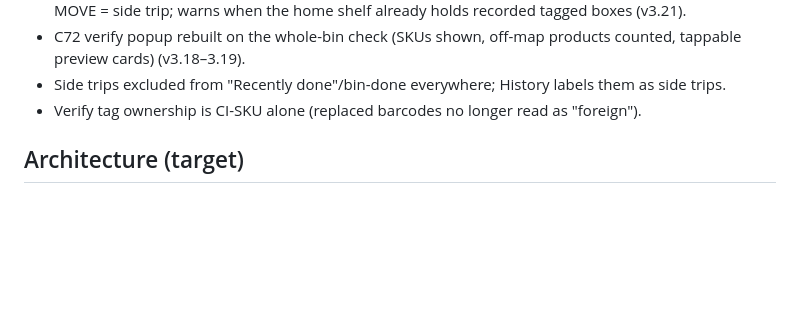
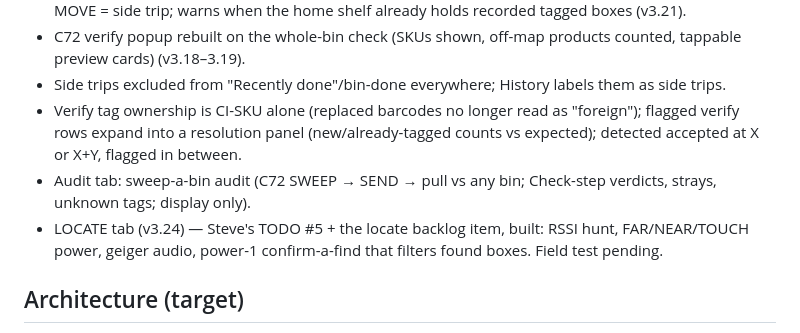
Before and after one commit to HatNJacket/RFID-Inventory-Fix, a Markdown page: ROADMAP.md, the part around the change. Rendered like a GitHub page; blank space fills up the shorter version.

Commit message:
ROADMAP: bin audit + LOCATE tab land in the field-test round
Co-Authored-By: Claude Fable 5 <noreply@anthropic.com>

```diff
--- a/ROADMAP.md
+++ b/ROADMAP.md
@@ -18,7 +18,14 @@ warehouse confirmation pending (Nick is running the bins):
 - Side trips excluded from "Recently done"/bin-done everywhere; History
   labels them as side trips.
 - Verify tag ownership is CI-SKU alone (replaced barcodes no longer
-  read as "foreign").
+  read as "foreign"); flagged verify rows expand into a resolution
+  panel (new/already-tagged counts vs expected); detected accepted at
+  X or X+Y, flagged in between.
+- Audit tab: sweep-a-bin audit (C72 SWEEP → SEND → pull vs any bin;
+  Check-step verdicts, strays, unknown tags; display only).
+- LOCATE tab (v3.24) — Steve's TODO #5 + the locate backlog item,
+  built: RSSI hunt, FAR/NEAR/TOUCH power, geiger audio, power-1
+  confirm-a-find that filters found boxes. Field test pending.
 
 ## Architecture (target)
 
```
